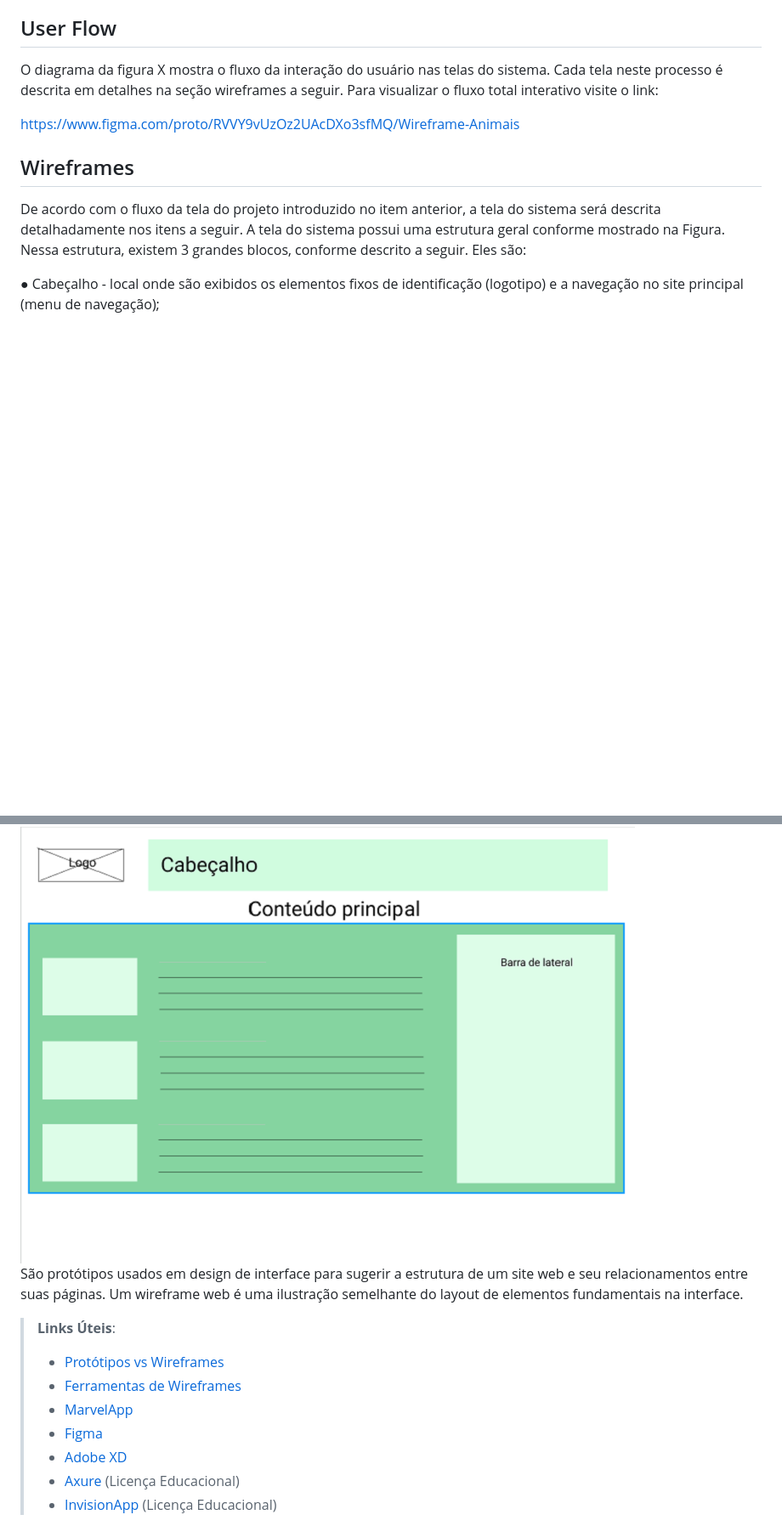
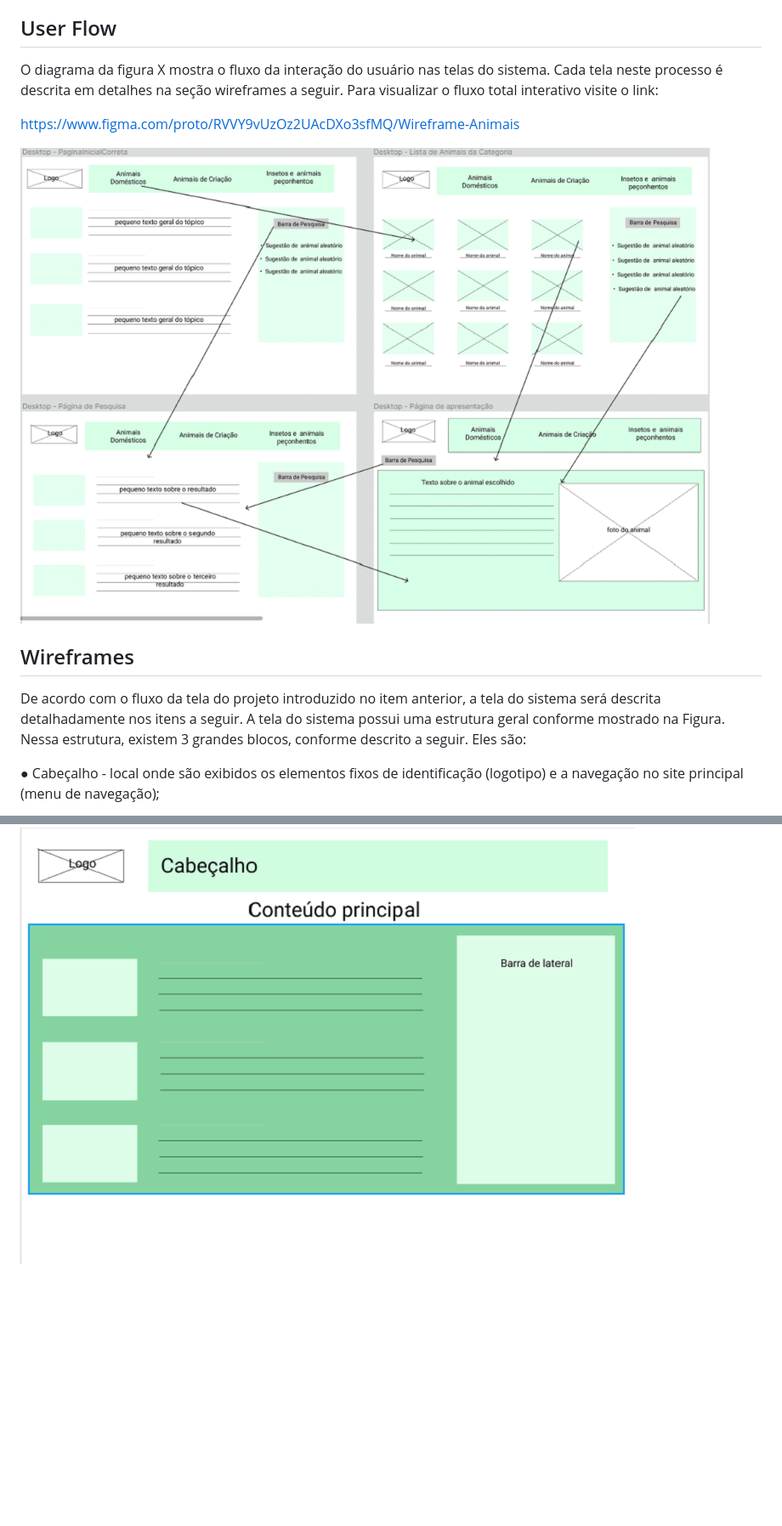
Before and after one commit to ICEI-PUC-Minas-PMV-ADS/pmv-ads-2021-2-e1-proj-web-t1-grupo-1-animais, a Markdown page: docs/04-Projeto de Interface.md, 2 parts joined by grey strips. Shown: that part at 85% size. Rendered like a GitHub page; pictures changed too: src/img/fluxodousuario.png (added); blank space fills up the shorter version.

Commit message:
Adicionado imagem fluxo do usuário

```diff
--- a/docs/04-Projeto de Interface.md
+++ b/docs/04-Projeto de Interface.md
@@ -13,6 +13,8 @@ Para visualizar o fluxo total interativo visite o link:
 
 https://www.figma.com/proto/RVVY9vUzOz2UAcDXo3sfMQ/Wireframe-Animais
 
+<img src="../src/img/fluxodousuario.png" />
+
 ## Wireframes
 
 De acordo com o fluxo da tela do projeto introduzido no item anterior, a tela do sistema será descrita detalhadamente nos itens a seguir.
@@ -25,15 +27,3 @@ A tela do sistema possui uma estrutura geral conforme mostrado na Figura. Nessa
 ● Barra lateral - exibe elementos de pesquisa, elementos de navegação secundários, geralmente associados a elementos de bloco de conteúdo.
 
 <img src="../src/img/wfcabecalho.png" />
-
-
-São protótipos usados em design de interface para sugerir a estrutura de um site web e seu relacionamentos entre suas páginas. Um wireframe web é uma ilustração semelhante do layout de elementos fundamentais na interface.
-
-> **Links Úteis**:
-> - [Protótipos vs Wireframes](https://www.nngroup.com/videos/prototypes-vs-wireframes-ux-projects/)
-> - [Ferramentas de Wireframes](https://rockcontent.com/blog/wireframes/)
-> - [MarvelApp](https://marvelapp.com/developers/documentation/tutorials/)
-> - [Figma](https://www.figma.com/)
-> - [Adobe XD](https://www.adobe.com/br/products/xd.html#scroll)
-> - [Axure](https://www.axure.com/edu) (Licença Educacional)
-> - [InvisionApp](https://www.invisionapp.com/) (Licença Educacional)
```
